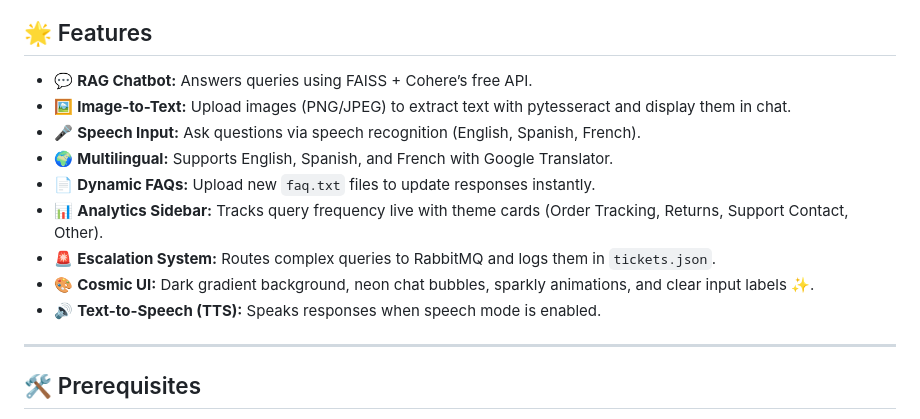
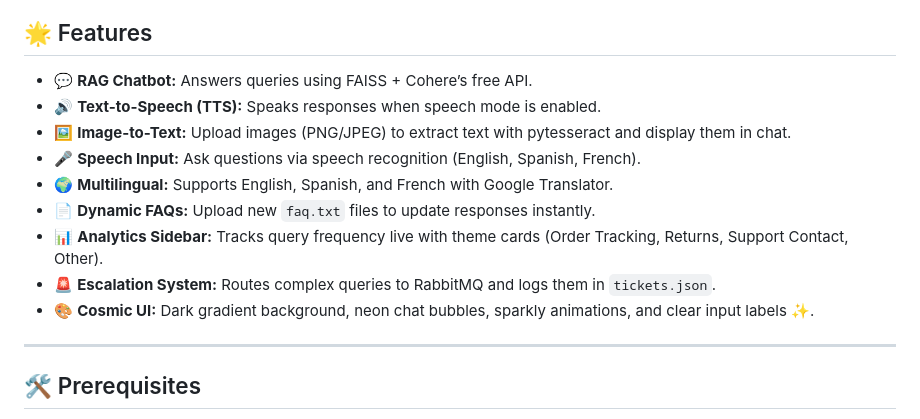
Before and after one commit to RaviTejaGattu1/AgenticRAG_AICustomerSupportApp, a Markdown page: README.md, the part around the change. Rendered like a GitHub page.

```diff
--- a/README.md
+++ b/README.md
@@ -7,6 +7,7 @@ A **Flask-based chatbot** powered by **RAG (Retrieval-Augmented Generation)** fo
 ## 🌟 Features
 
 - 💬 **RAG Chatbot:** Answers queries using FAISS + Cohere’s free API.
+- 🔊 **Text-to-Speech (TTS):** Speaks responses when speech mode is enabled.
 - 🖼️ **Image-to-Text:** Upload images (PNG/JPEG) to extract text with pytesseract and display them in chat.
 - 🎤 **Speech Input:** Ask questions via speech recognition (English, Spanish, French).
 - 🌍 **Multilingual:** Supports English, Spanish, and French with Google Translator.
@@ -14,7 +15,6 @@ A **Flask-based chatbot** powered by **RAG (Retrieval-Augmented Generation)** fo
 - 📊 **Analytics Sidebar:** Tracks query frequency live with theme cards (Order Tracking, Returns, Support Contact, Other).
 - 🚨 **Escalation System:** Routes complex queries to RabbitMQ and logs them in `tickets.json`.
 - 🎨 **Cosmic UI:** Dark gradient background, neon chat bubbles, sparkly animations, and clear input labels ✨.
-- 🔊 **Text-to-Speech (TTS):** Speaks responses when speech mode is enabled.
 
 ---
 
```
